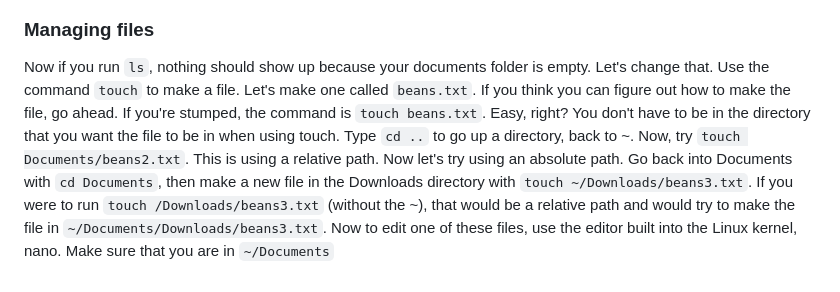
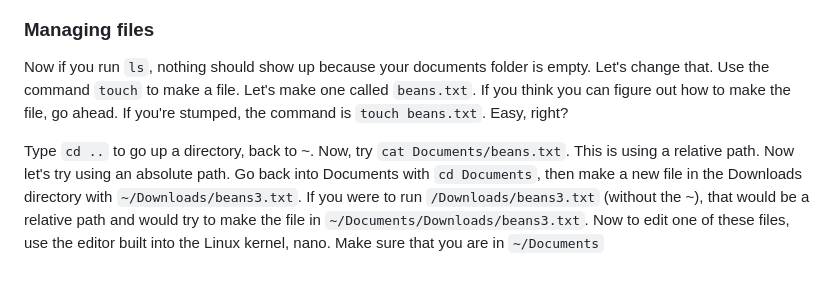
Before and after one commit to bakedb/linux-transition-guide, a Markdown page: part3.md, the part around the change printed below. Rendered like a GitHub page.

```diff
--- a/part3.md
+++ b/part3.md
@@ -10,2 +23,6 @@ What? What's a terminal? Calm down, you're only going to be typing like 20 lette
 ### Managing files
-Now if you run `ls`, nothing should show up because your documents folder is empty. Let's change that. Use the command `touch` to make a file. Let's make one called `beans.txt`. If you think you can figure out how to make the file, go ahead. If you're stumped, the command is `touch beans.txt`. Easy, right? You don't have to be in the directory that you want the file to be in when using touch. Type `cd ..` to go up a directory, back to ~. Now, try `touch Documents/beans2.txt`. This is using a relative path. Now let's try using an absolute path. Go back into Documents with `cd Documents`, then make a new file in the Downloads directory with `touch ~/Downloads/beans3.txt`. If you were to run `touch /Downloads/beans3.txt` (without the ~), that would be a relative path and would try to make the file in `~/Documents/Downloads/beans3.txt`. Now to edit one of these files, use the editor built into the Linux kernel, nano. Make sure that you are in `~/Documents`
+Now if you run `ls`, nothing should show up because your documents folder is empty. Let's change that. Use the command `touch` to make a file. Let's make one called `beans.txt`. If you think you can figure out how to make the file, go ahead. If you're stumped, the command is `touch beans.txt`. Easy, right?
+
+
+
+Type `cd ..` to go up a directory, back to ~. Now, try `cat Documents/beans.txt`. This is using a relative path. Now let's try using an absolute path. Go back into Documents with `cd Documents`, then make a new file in the Downloads directory with `~/Downloads/beans3.txt`. If you were to run `/Downloads/beans3.txt` (without the ~), that would be a relative path and would try to make the file in `~/Documents/Downloads/beans3.txt`. Now to edit one of these files, use the editor built into the Linux kernel, nano. Make sure that you are in `~/Documents`
```
Also changed, not shown: other parts of part3.md (+14 -1 lines), assets/term1.png (added), assets/term2.png (added), assets/term3.png (added).
